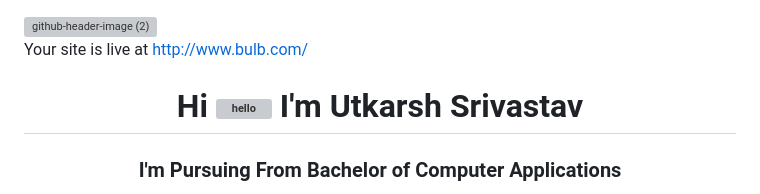
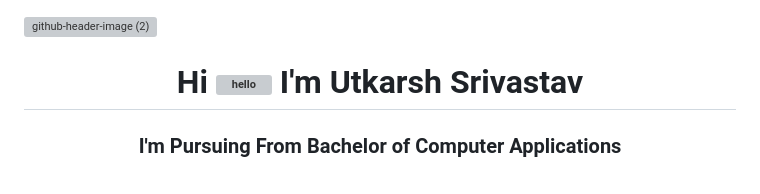
Before and after one commit to UtkarshSrivastav09/Bulb-ON-OFF-Toggle-using-HTML-CSS-and-JavaScript, a Markdown page: README.md, the part around the change. Rendered like a GitHub page; grey boxes are pictures that could not be loaded.

```diff
--- a/README.md
+++ b/README.md
@@ -1,5 +1,5 @@
 ![github-header-image (2)](https://github.com/user-attachments/assets/d4c1930c-0d25-40d3-85bb-7d22c6509409)
-<br>Your site is live at http://www.bulb.com/
+<br>
 
 <h1 align="center">Hi <img alt="hello" src="https://raw.githubusercontent.com/nguyenanhung/nguyenanhung/master/assets/Hand%20Wave.gif" width="60"> I'm Utkarsh Srivastav</h1>
 <h3 align="center">I'm Pursuing From Bachelor of Computer Applications</h3>
```
